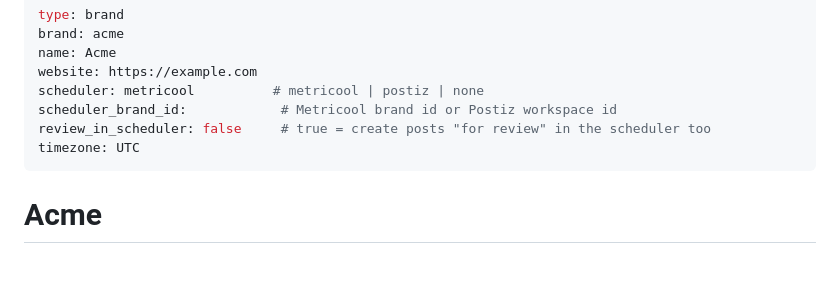
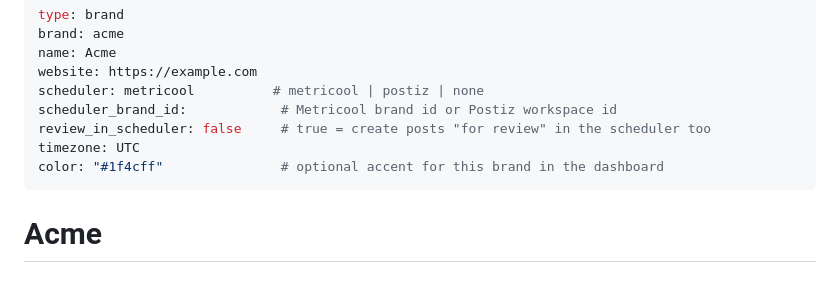
Before and after one commit to dellalimov/multi, a Markdown page: templates/brief.md, the part around the change. Drawn GitHub-style.

```diff
--- a/templates/brief.md
+++ b/templates/brief.md
@@ -7,6 +7,7 @@ scheduler: metricool          # metricool | postiz | none
 scheduler_brand_id:            # Metricool brand id or Postiz workspace id
 review_in_scheduler: false     # true = create posts "for review" in the scheduler too
 timezone: UTC
+color: "#1f4cff"               # optional accent for this brand in the dashboard
 ---
 
 # Acme
```
Also changed, not shown: README.md (+16 -3 lines), docs/screenshots/engagement.png, docs/screenshots/overview.png (added), docs/screenshots/pipeline.png, docs/screenshots/review.png, 8 other files.
